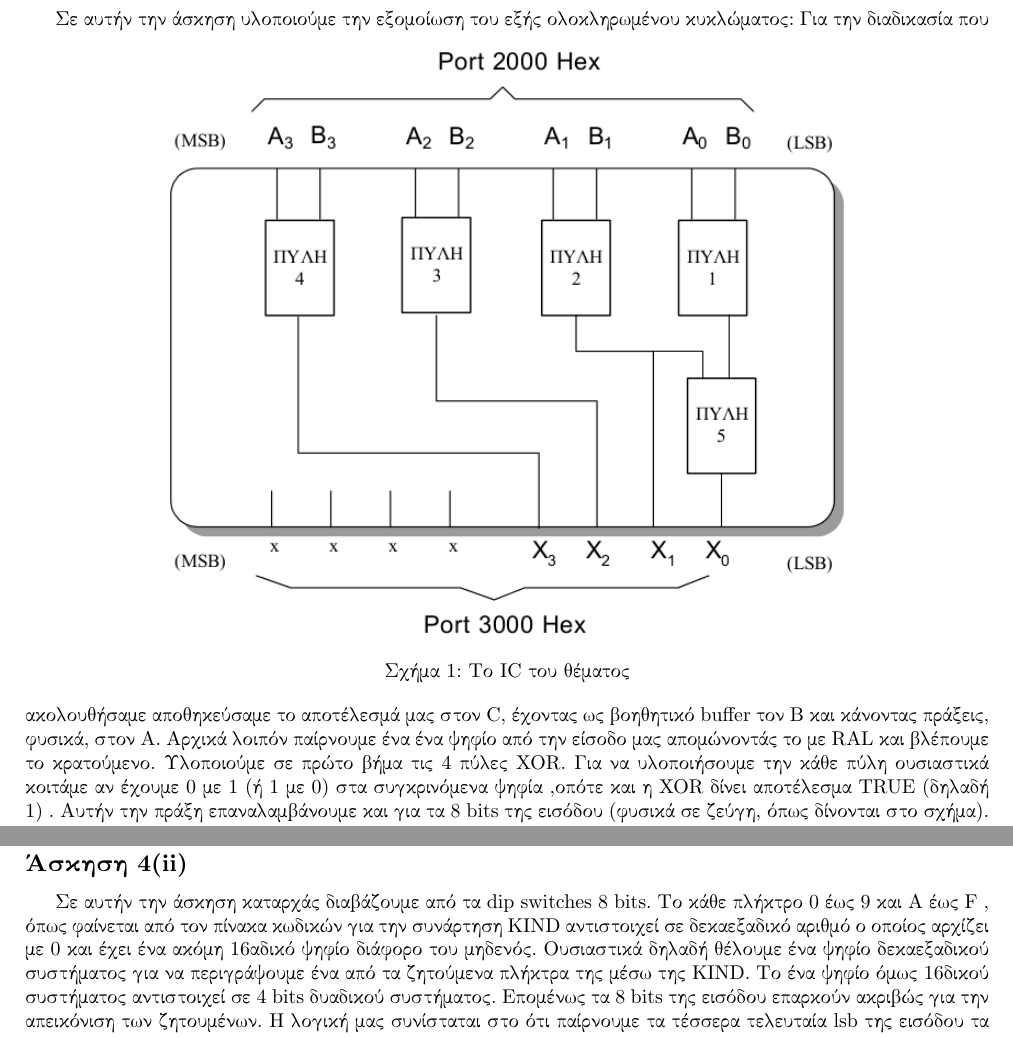
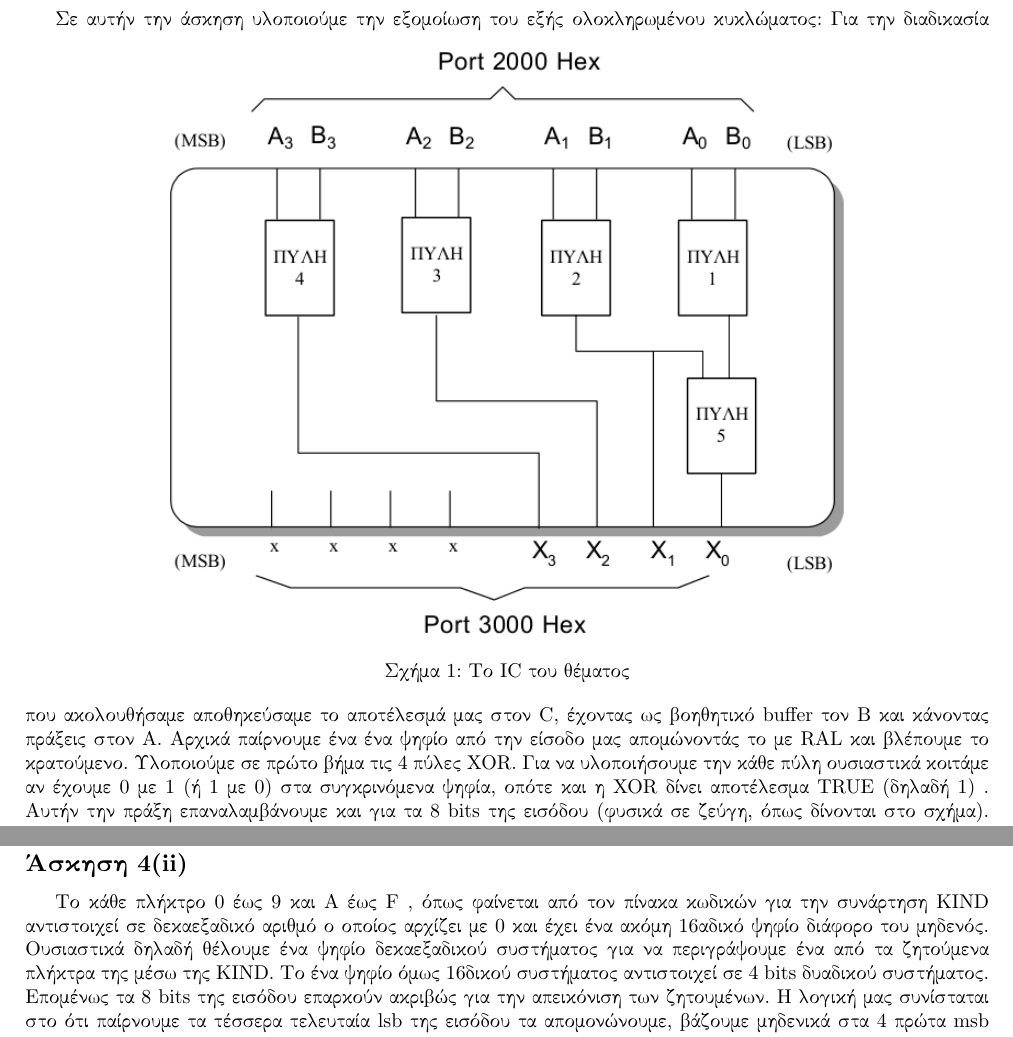
Before and after one commit to mastergreg/MicroPC, a LaTeX document (Ask/Ask_2/Tex/mlabc07ex2.tex): two parts of page 2 of 3, joined at a grey line, cut so that both start at the same text. Compiled offline with XeLaTeX.

Commit message:
pushed for testing

```diff
--- a/Ask/Ask_2/Tex/mlabc07ex2.tex
+++ b/Ask/Ask_2/Tex/mlabc07ex2.tex
@@ -22,11 +22,11 @@
 \caption{Το IC του θέματος}
 \end{figure}
 Για την διαδικασία που ακολουθήσαμε αποθηκεύσαμε το αποτέλεσμά μας στον C,
-έχοντας ως βοηθητικό buffer τον B και κάνοντας πράξεις, φυσικά, στον Α. Αρχικά
-λοιπόν παίρνουμε ένα ένα ψηφίο από την είσοδο μας απομώνοντάς το με RAL και
+έχοντας ως βοηθητικό buffer τον B και κάνοντας πράξεις στον Α. Αρχικά
+παίρνουμε ένα ένα ψηφίο από την είσοδο μας απομώνοντάς το με RAL και
 βλέπουμε το κρατούμενο. Υλοποιούμε σε πρώτο βήμα τις 4 πύλες XOR. Για να
 υλοποιήσουμε την κάθε πύλη ουσιαστικά κοιτάμε αν έχουμε 0 με 1 (ή 1 με 0) στα
-συγκρινόμενα ψηφία ,οπότε και η XOR δίνει αποτέλεσμα TRUE (δηλαδή 1) . Αυτήν
+συγκρινόμενα ψηφία, οπότε και η XOR δίνει αποτέλεσμα TRUE (δηλαδή 1) . Αυτήν
 την πράξη επαναλαμβάνουμε και για τα 8 bits της εισόδου (φυσικά σε ζεύγη, όπως
 δίνονται στο σχήμα). Το αποτέλεσμα αποθηκεύεται στον C. Σε δεύτερο στάδιο
 αποθηκεύουμε τα δύο τελευταία least significant bits και τα βάζουμε ως
@@ -37,8 +37,7 @@
 Ο κώδικάς μας είναι ο εξής:
 \inputminted[linenos,obeytabs,frame=leftline,fontsize=\footnotesize]{oldasm}{files/askhsh_3_i.8085}
 \subsection*{Άσκηση 4(ii)}
-Σε αυτήν την άσκηση καταρχάς διαβάζουμε από τα dip switches 8 bits. Το κάθε
-πλήκτρο 0 έως 9 και A έως F , όπως φαίνεται από τον πίνακα κωδικών για την
+Το κάθε πλήκτρο 0 έως 9 και A έως F , όπως φαίνεται από τον πίνακα κωδικών για την
 συνάρτηση KIND αντιστοιχεί σε δεκαεξαδικό αριθμό ο οποίος αρχίζει με 0 και
 έχει ένα ακόμη 16αδικό ψηφίο διάφορο του μηδενός. Ουσιαστικά δηλαδή θέλουμε
 ένα ψηφίο δεκαεξαδικού συστήματος για να περιγράψουμε ένα από τα ζητούμενα
```
Also changed, not shown: Ask/Ask_2/Tex/mlabc07ex2.pdf, Ask/Ask_2/Tex/mlabc07ex2.tex (2 more changed lines), 5 other files.
